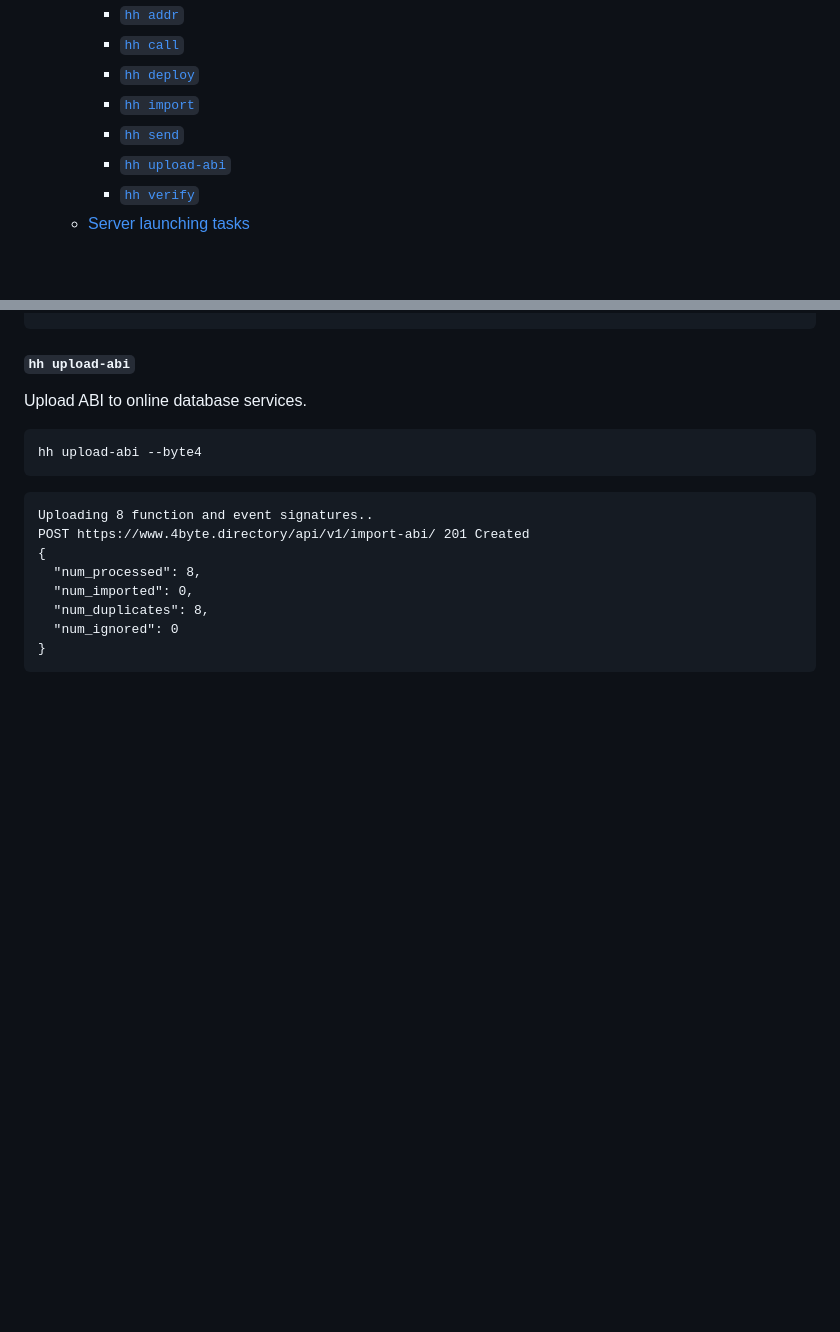
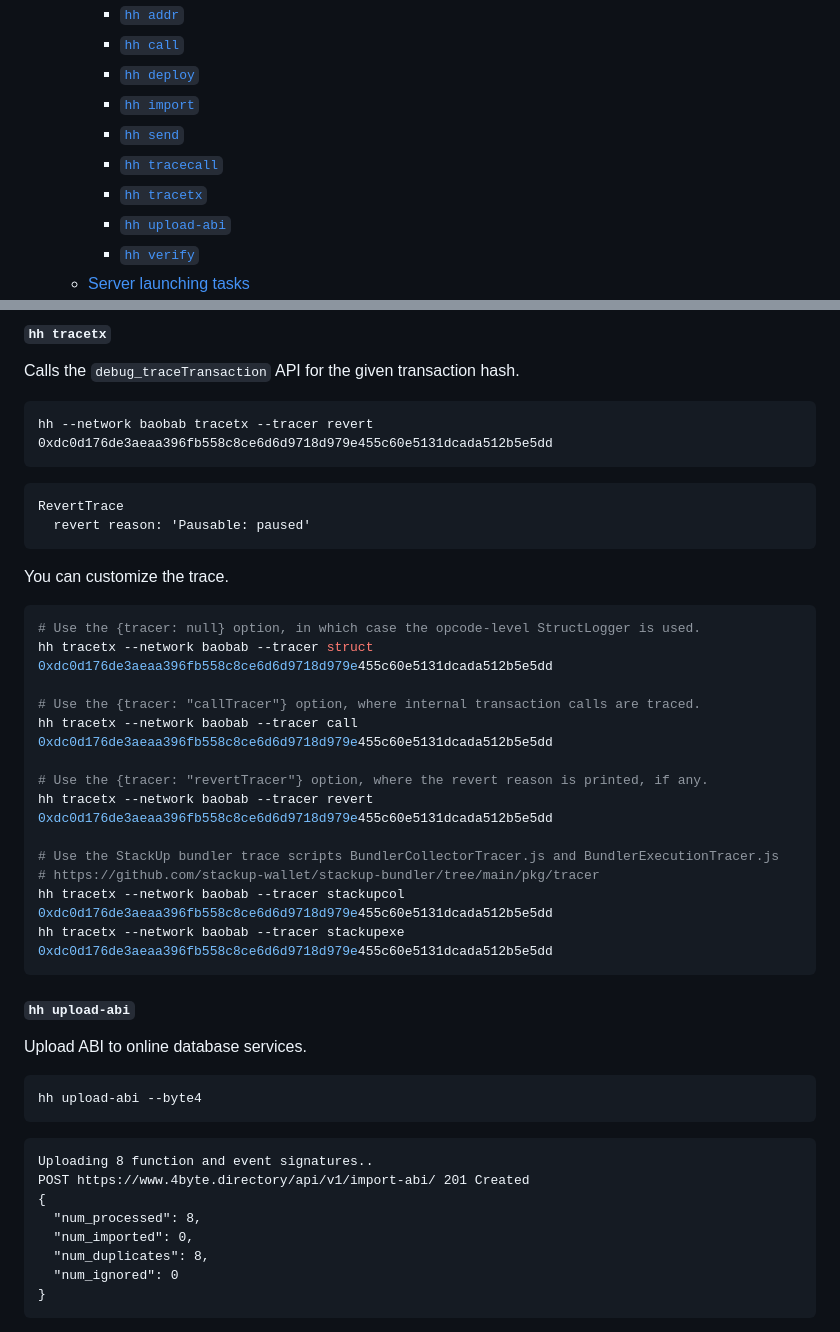
Before and after one commit to klaytn/hardhat-utils, a Markdown page: README.md, 2 parts joined by grey strips. Rendered like a GitHub page; blank space fills up the shorter version.

````diff
--- a/README.md
+++ b/README.md
@@ -31,6 +31,8 @@ npm install @klaytn/hardhat-utils
 		* [`hh deploy`](#hhdeploy)
 		* [`hh import`](#hhimport)
 		* [`hh send`](#hhsend)
+		* [`hh tracecall`](#hhtracecall)
+		* [`hh tracetx`](#hhtracetx)
 		* [`hh upload-abi`](#hhupload-abi)
 		* [`hh verify`](#hhverify)
 	* [Server launching tasks](#Serverlaunchingtasks)
@@ -321,3 +384,32 @@ hh send --unsigned Counter increment
+#### <a name='hhtracetx'></a>`hh tracetx`
+
+Calls the `debug_traceTransaction` API for the given transaction hash.
+
+```
+hh --network baobab tracetx --tracer revert 0xdc0d176de3aeaa396fb558c8ce6d6d9718d979e455c60e5131dcada512b5e5dd
+```
+```
+RevertTrace
+  revert reason: 'Pausable: paused'
+```
+
+You can customize the trace.
+```sh
+# Use the {tracer: null} option, in which case the opcode-level StructLogger is used.
+hh tracetx --network baobab --tracer struct 0xdc0d176de3aeaa396fb558c8ce6d6d9718d979e455c60e5131dcada512b5e5dd
+
+# Use the {tracer: "callTracer"} option, where internal transaction calls are traced.
+hh tracetx --network baobab --tracer call 0xdc0d176de3aeaa396fb558c8ce6d6d9718d979e455c60e5131dcada512b5e5dd
+
+# Use the {tracer: "revertTracer"} option, where the revert reason is printed, if any.
+hh tracetx --network baobab --tracer revert 0xdc0d176de3aeaa396fb558c8ce6d6d9718d979e455c60e5131dcada512b5e5dd
+
+# Use the StackUp bundler trace scripts BundlerCollectorTracer.js and BundlerExecutionTracer.js
+# https://github.com/stackup-wallet/stackup-bundler/tree/main/pkg/tracer
+hh tracetx --network baobab --tracer stackupcol 0xdc0d176de3aeaa396fb558c8ce6d6d9718d979e455c60e5131dcada512b5e5dd
+hh tracetx --network baobab --tracer stackupexe  0xdc0d176de3aeaa396fb558c8ce6d6d9718d979e455c60e5131dcada512b5e5dd
+```
+
 #### <a name='hhupload-abi'></a>`hh upload-abi`
 
 Upload ABI to online database services.
````
Also changed, not shown: other parts of README.md (+61 -0 lines).
